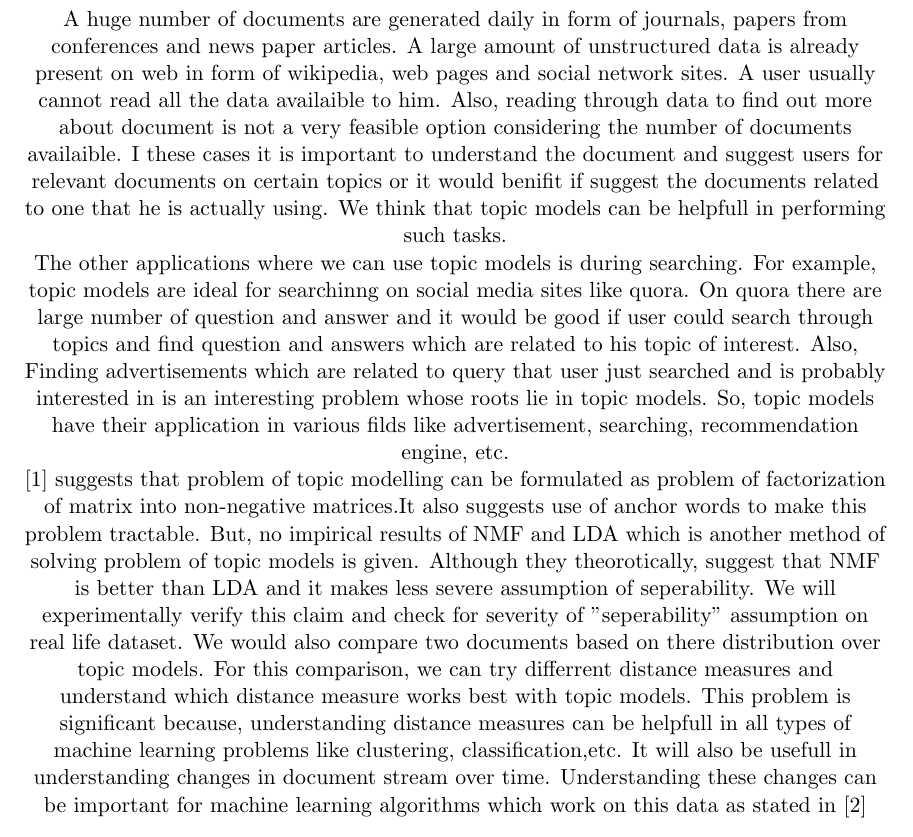
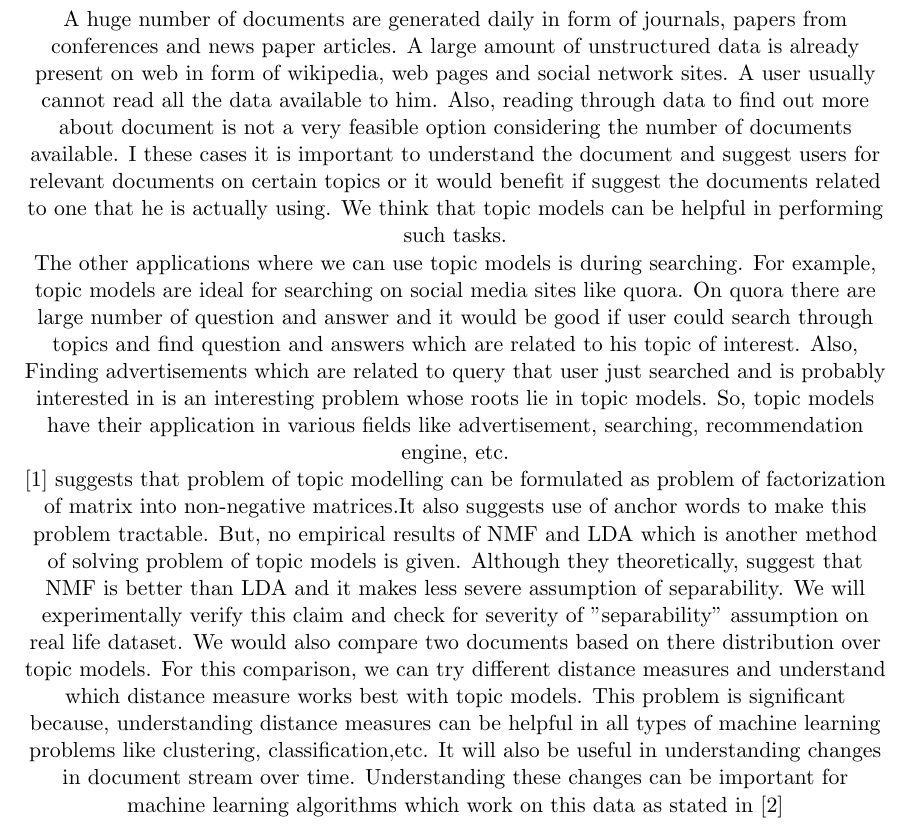
Before and after one commit to primalpop/641-Project, a LaTeX document (Proposal.tex): part of page 3 of 6, cut so that both start at the same text. Compiled offline with pdfLaTeX.

Commit message:
spell check

```diff
--- a/Proposal.tex
+++ b/Proposal.tex
@@ -60,11 +60,11 @@ Most document classification algorithms require us to calculate distance between
 
 \pagebreak
 \section{Motivation}
-A huge number of documents are generated daily in form of journals, papers from conferences and  news paper articles. A large amount of unstructured data is already present on web in form of wikipedia, web pages and social network sites. A user usually cannot read all the data availaible to him. Also, reading through data to find out more about document is not a very feasible option considering the number of documents availaible. I these cases it is important to understand the document and suggest users for relevant documents on certain topics or it would benifit if suggest the documents related to one that he is actually using. We think that topic models can be helpfull in performing such tasks. \\
+A huge number of documents are generated daily in form of journals, papers from conferences and  news paper articles. A large amount of unstructured data is already present on web in form of wikipedia, web pages and social network sites. A user usually cannot read all the data available to him. Also, reading through data to find out more about document is not a very feasible option considering the number of documents available. I these cases it is important to understand the document and suggest users for relevant documents on certain topics or it would benefit if suggest the documents related to one that he is actually using. We think that topic models can be helpful in performing such tasks. \\
 
-The other applications where we can use topic models is during searching. For example, topic models are ideal for searchinng on social media sites like quora. On quora there are large number of question and answer and it would be good if user could search through topics and find question and answers which are related to his topic of interest. Also, Finding advertisements which are related to query that user just searched and is probably interested in is an interesting problem whose roots lie in topic models. So, topic models have their application in various filds like advertisement, searching, recommendation engine, etc. \\
+The other applications where we can use topic models is during searching. For example, topic models are ideal for searching on social media sites like quora. On quora there are large number of question and answer and it would be good if user could search through topics and find question and answers which are related to his topic of interest. Also, Finding advertisements which are related to query that user just searched and is probably interested in is an interesting problem whose roots lie in topic models. So, topic models have their application in various fields like advertisement, searching, recommendation engine, etc. \\
 
-[1] suggests that problem of topic modelling can be formulated as problem of factorization of matrix into non-negative matrices.It also suggests use of anchor words to make this problem tractable. But, no impirical results of NMF and LDA which is another method of solving problem of topic models is given. Although they theorotically, suggest that NMF is better than LDA and it makes less severe assumption of seperability. We will experimentally verify this claim and check for severity of "seperability" assumption on real life dataset. We would also compare two documents based on there distribution over topic models. For this comparison, we can try differrent distance measures and understand which distance measure works best with topic models. This problem is significant because, understanding distance measures can be helpfull in all types of machine learning problems like clustering, classification,etc. It will also be usefull in understanding changes in document stream over time. Understanding these changes can be important for machine learning algorithms which work on this data as stated in [2]
+[1] suggests that problem of topic modelling can be formulated as problem of factorization of matrix into non-negative matrices.It also suggests use of anchor words to make this problem tractable. But, no empirical results of NMF and LDA which is another method of solving problem of topic models is given. Although they theoretically, suggest that NMF is better than LDA and it makes less severe assumption of separability. We will experimentally verify this claim and check for severity of "separability" assumption on real life dataset. We would also compare two documents based on there distribution over topic models. For this comparison, we can try different distance measures and understand which distance measure works best with topic models. This problem is significant because, understanding distance measures can be helpful in all types of machine learning problems like clustering, classification,etc. It will also be useful in understanding changes in document stream over time. Understanding these changes can be important for machine learning algorithms which work on this data as stated in [2]
 
 \section{Previous Work}
 
```
